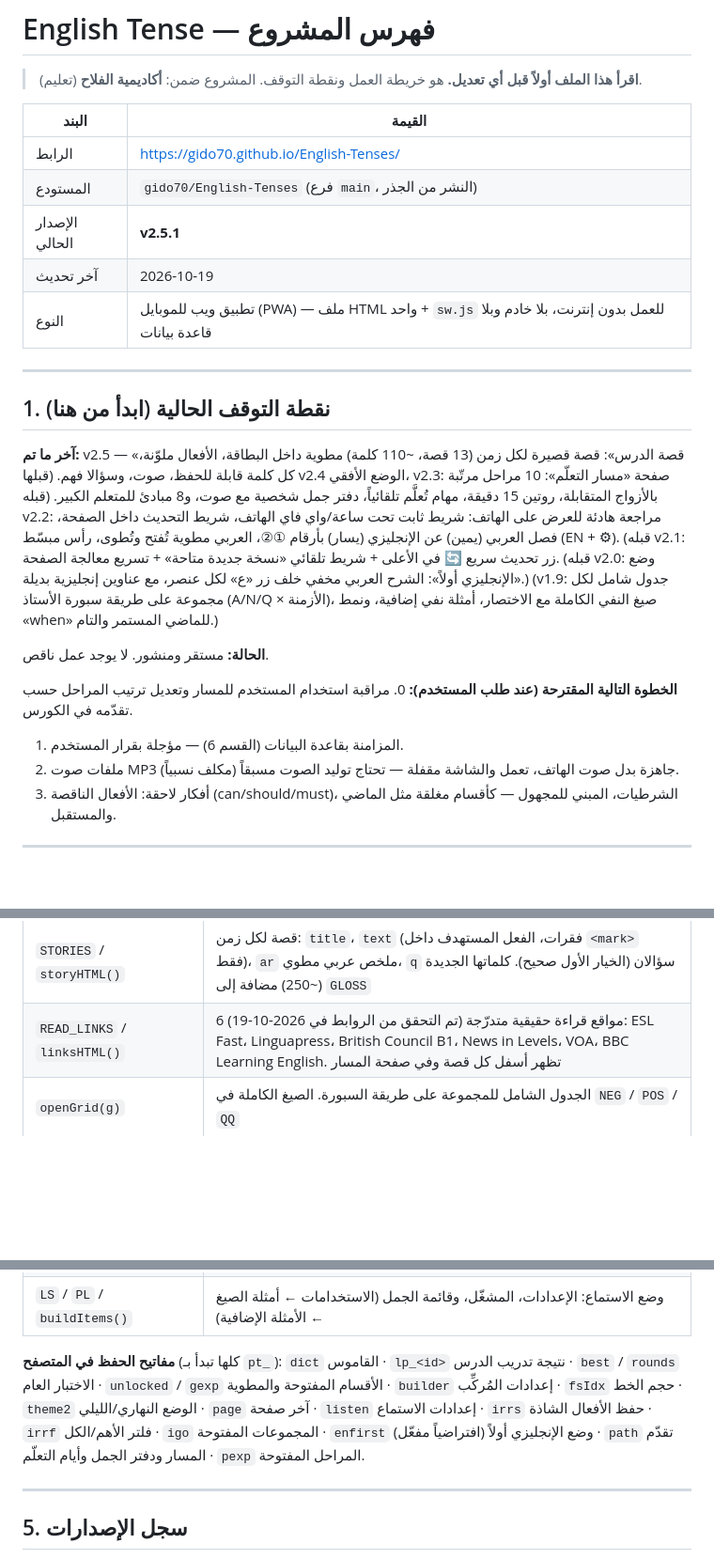
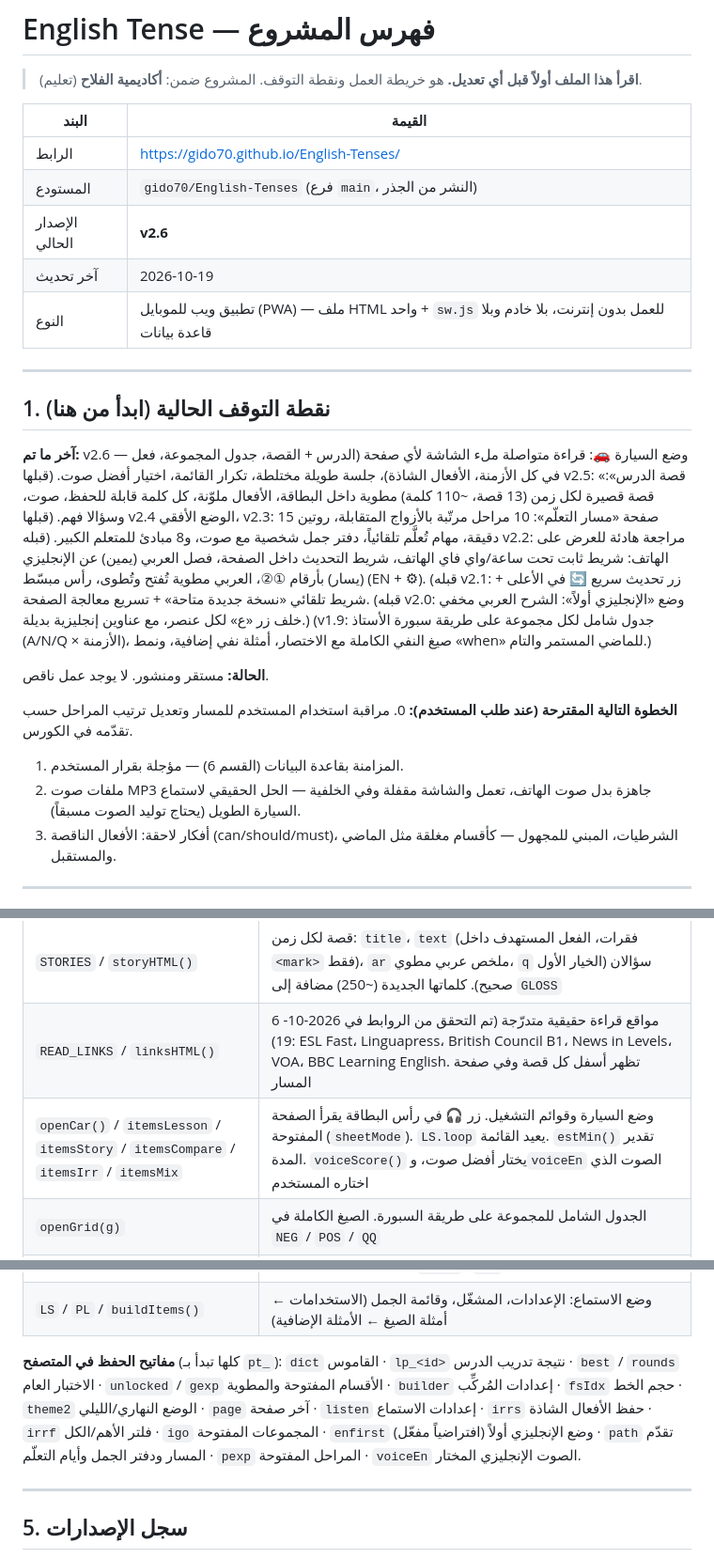
Before and after one commit to gido70/English-Tenses, a Markdown page: PROJECT_INDEX.md, 3 parts joined by grey strips. Shown at 94% size. Rendered like a GitHub page; blank space fills up the shorter version.

Commit message:
v2.6: car mode (continuous read-aloud), compare playlists, long sessions, voice picker

```diff
--- a/PROJECT_INDEX.md
+++ b/PROJECT_INDEX.md
@@ -7,7 +7,7 @@
 |---|---|
 | الرابط | https://gido70.github.io/English-Tenses/ |
 | المستودع | `gido70/English-Tenses` (فرع `main`، النشر من الجذر) |
-| الإصدار الحالي | **v2.5.1** |
+| الإصدار الحالي | **v2.6** |
 | آخر تحديث | 2026-10-19 |
 | النوع | تطبيق ويب للموبايل (PWA) — ملف HTML واحد + `sw.js` للعمل بدون إنترنت، بلا خادم وبلا قاعدة بيانات |
 
@@ -15,14 +15,14 @@
 
 ## 1. نقطة التوقف الحالية (ابدأ من هنا)
 
-**آخر ما تم:** v2.5 — «قصة الدرس»: قصة قصيرة لكل زمن (13 قصة، ~110 كلمة) مطوية داخل البطاقة، الأفعال ملوّنة، كل كلمة قابلة للحفظ، صوت، وسؤالا فهم. (قبلها v2.4 الوضع الأفقي، v2.3: صفحة «مسار التعلّم»: 10 مراحل مرتّبة بالأزواج المتقابلة، روتين 15 دقيقة، مهام تُعلَّم تلقائياً، دفتر جمل شخصية مع صوت، و8 مبادئ للمتعلم الكبير. (قبله v2.2: مراجعة هادئة للعرض على الهاتف: شريط ثابت تحت ساعة/واي فاي الهاتف، شريط التحديث داخل الصفحة، فصل العربي (يمين) عن الإنجليزي (يسار) بأرقام ①②، العربي مطوية تُفتح وتُطوى، رأس مبسّط (EN + ⚙︎). (قبله v2.1: زر تحديث سريع 🔄 في الأعلى + شريط تلقائي «نسخة جديدة متاحة» + تسريع معالجة الصفحة. (قبله v2.0: وضع «الإنجليزي أولاً»: الشرح العربي مخفي خلف زر «ع» لكل عنصر، مع عناوين إنجليزية بديلة.) (v1.9: جدول شامل لكل مجموعة على طريقة سبورة الأستاذ (A/N/Q × الأزمنة)، صيغ النفي الكاملة مع الاختصار، أمثلة نفي إضافية، ونمط «when» للماضي المستمر والتام.)
+**آخر ما تم:** v2.6 — وضع السيارة 🚗: قراءة متواصلة ملء الشاشة لأي صفحة (الدرس + القصة، جدول المجموعة، فعل في كل الأزمنة، الأفعال الشاذة)، جلسة طويلة مختلطة، تكرار القائمة، اختيار أفضل صوت. (قبلها v2.5: «قصة الدرس»: قصة قصيرة لكل زمن (13 قصة، ~110 كلمة) مطوية داخل البطاقة، الأفعال ملوّنة، كل كلمة قابلة للحفظ، صوت، وسؤالا فهم. (قبلها v2.4 الوضع الأفقي، v2.3: صفحة «مسار التعلّم»: 10 مراحل مرتّبة بالأزواج المتقابلة، روتين 15 دقيقة، مهام تُعلَّم تلقائياً، دفتر جمل شخصية مع صوت، و8 مبادئ للمتعلم الكبير. (قبله v2.2: مراجعة هادئة للعرض على الهاتف: شريط ثابت تحت ساعة/واي فاي الهاتف، شريط التحديث داخل الصفحة، فصل العربي (يمين) عن الإنجليزي (يسار) بأرقام ①②، العربي مطوية تُفتح وتُطوى، رأس مبسّط (EN + ⚙︎). (قبله v2.1: زر تحديث سريع 🔄 في الأعلى + شريط تلقائي «نسخة جديدة متاحة» + تسريع معالجة الصفحة. (قبله v2.0: وضع «الإنجليزي أولاً»: الشرح العربي مخفي خلف زر «ع» لكل عنصر، مع عناوين إنجليزية بديلة.) (v1.9: جدول شامل لكل مجموعة على طريقة سبورة الأستاذ (A/N/Q × الأزمنة)، صيغ النفي الكاملة مع الاختصار، أمثلة نفي إضافية، ونمط «when» للماضي المستمر والتام.)
 
 **الحالة:** مستقر ومنشور. لا يوجد عمل ناقص.
 
 **الخطوة التالية المقترحة (عند طلب المستخدم):**
 0. مراقبة استخدام المستخدم للمسار وتعديل ترتيب المراحل حسب تقدّمه في الكورس.
 1. المزامنة بقاعدة البيانات (القسم 6) — مؤجلة بقرار المستخدم.
-2. ملفات صوت MP3 جاهزة بدل صوت الهاتف، تعمل والشاشة مقفلة — تحتاج توليد الصوت مسبقاً (مكلف نسبياً).
+2. ملفات صوت MP3 جاهزة بدل صوت الهاتف، تعمل والشاشة مقفلة وفي الخلفية — الحل الحقيقي لاستماع السيارة الطويل (يحتاج توليد الصوت مسبقاً).
 3. أفكار لاحقة: الأفعال الناقصة (can/should/must)، الشرطيات، المبني للمجهول — كأقسام مغلقة مثل الماضي والمستقبل.
 
 ---
@@ -98,6 +98,7 @@ flowchart TD
 | `PATH` / `WHY` / `renderPath()` | مسار التعلّم. كل مهمة: `l` عربي، `e` إنجليزي في سطر منفصل، `a` الإجراء (tense / grid / irr / listen / go / irrquiz)، `auto` للتعليم التلقائي (نتيجة التدريب ≥ 4)، `w` مهمة كتابة. المرحلة التي فيها `unlock` تفتح قسم الماضي أو المستقبل |
 | `STORIES` / `storyHTML()` | قصة لكل زمن: `title`، `text` (فقرات، الفعل المستهدف داخل `<mark>` فقط)، `ar` ملخص عربي مطوي، `q` سؤالان (الخيار الأول صحيح). كلماتها الجديدة (~250) مضافة إلى `GLOSS` |
 | `READ_LINKS` / `linksHTML()` | 6 مواقع قراءة حقيقية متدرّجة (تم التحقق من الروابط في 2026-10-19): ESL Fast، Linguapress، British Council B1، News in Levels، VOA، BBC Learning English. تظهر أسفل كل قصة وفي صفحة المسار |
+| `openCar()` / `itemsLesson` / `itemsStory` / `itemsCompare` / `itemsIrr` / `itemsMix` | وضع السيارة وقوائم التشغيل. زر 🎧 في رأس البطاقة يقرأ الصفحة المفتوحة (`sheetMode`). `LS.loop` يعيد القائمة. `estMin()` تقدير المدة. `voiceScore()` يختار أفضل صوت، و`voiceEn` الصوت الذي اختاره المستخدم |
 | `openGrid(g)` | الجدول الشامل للمجموعة على طريقة السبورة. الصيغ الكاملة في `NEG` / `POS` / `QQ` |
 | `GLOSS` / `IRR` / `lemma()` | قاموس مدمج (~420 كلمة) + تحويل الكلمة لأصلها (went → go) |
 | `VERBS` + `build()` | مولّد جمل المُركِّب |
@@ -107,7 +108,7 @@ flowchart TD
 | `LS` / `PL` / `buildItems()` | وضع الاستماع: الإعدادات، المشغّل، وقائمة الجمل (الاستخدامات ← أمثلة الصيغ ← الأمثلة الإضافية) |
 
 **مفاتيح الحفظ في المتصفح** (كلها تبدأ بـ `pt_`):
-`dict` القاموس · `lp_<id>` نتيجة تدريب الدرس · `best` / `rounds` الاختبار العام · `unlocked` / `gexp` الأقسام المفتوحة والمطوية · `builder` إعدادات المُركِّب · `fsIdx` حجم الخط · `theme2` الوضع النهاري/الليلي · `page` آخر صفحة · `listen` إعدادات الاستماع · `irrs` حفظ الأفعال الشاذة · `irrf` فلتر الأهم/الكل · `igo` المجموعات المفتوحة · `enfirst` وضع الإنجليزي أولاً (افتراضياً مفعّل) · `path` تقدّم المسار ودفتر الجمل وأيام التعلّم · `pexp` المراحل المفتوحة.
+`dict` القاموس · `lp_<id>` نتيجة تدريب الدرس · `best` / `rounds` الاختبار العام · `unlocked` / `gexp` الأقسام المفتوحة والمطوية · `builder` إعدادات المُركِّب · `fsIdx` حجم الخط · `theme2` الوضع النهاري/الليلي · `page` آخر صفحة · `listen` إعدادات الاستماع · `irrs` حفظ الأفعال الشاذة · `irrf` فلتر الأهم/الكل · `igo` المجموعات المفتوحة · `enfirst` وضع الإنجليزي أولاً (افتراضياً مفعّل) · `path` تقدّم المسار ودفتر الجمل وأيام التعلّم · `pexp` المراحل المفتوحة · `voiceEn` الصوت الإنجليزي المختار.
 
 ---
 
```
Also changed, not shown: other parts of PROJECT_INDEX.md (+1 -0 lines).
